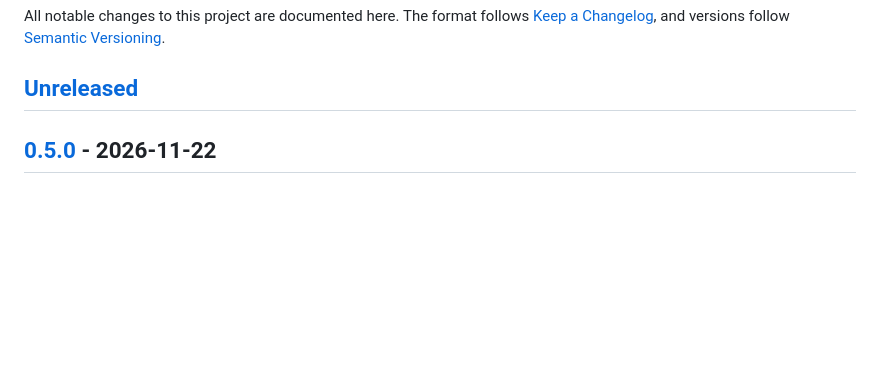
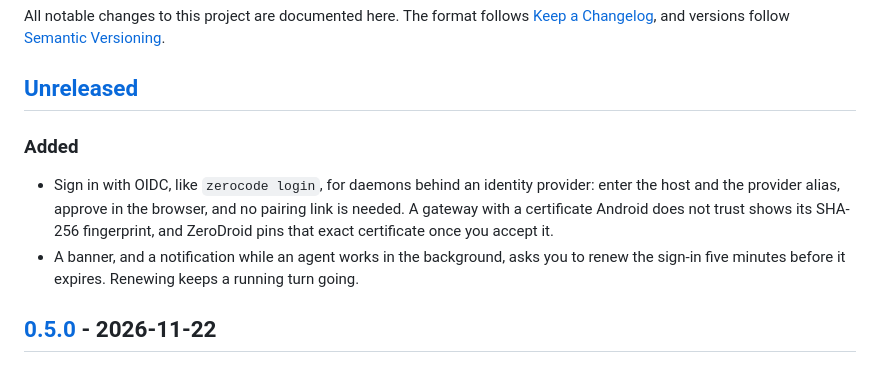
Before and after one commit to SyscallBrain/zerodroid, a Markdown page: CHANGELOG.md, the part around the change. GitHub-like rendering; blank space fills up the shorter version.

```diff
--- a/CHANGELOG.md
+++ b/CHANGELOG.md
@@ -5,6 +5,17 @@ All notable changes to this project are documented here. The format follows
 [Semantic Versioning](https://semver.org/).
 
 ## [Unreleased]
+
+### Added
+
+- Sign in with OIDC, like `zerocode login`, for daemons behind an identity
+  provider: enter the host and the provider alias, approve in the browser, and
+  no pairing link is needed. A gateway with a certificate Android does not
+  trust shows its SHA-256 fingerprint, and ZeroDroid pins that exact
+  certificate once you accept it.
+- A banner, and a notification while an agent works in the background, asks
+  you to renew the sign-in five minutes before it expires. Renewing keeps a
+  running turn going.
 
 ## [0.5.0] - 2026-11-22
 
```
Also changed, not shown: README.md (+27 -9 lines), docs/screenshots/oidc-sign-in.jpg (added), docs/screenshots/onboarding.jpg.
